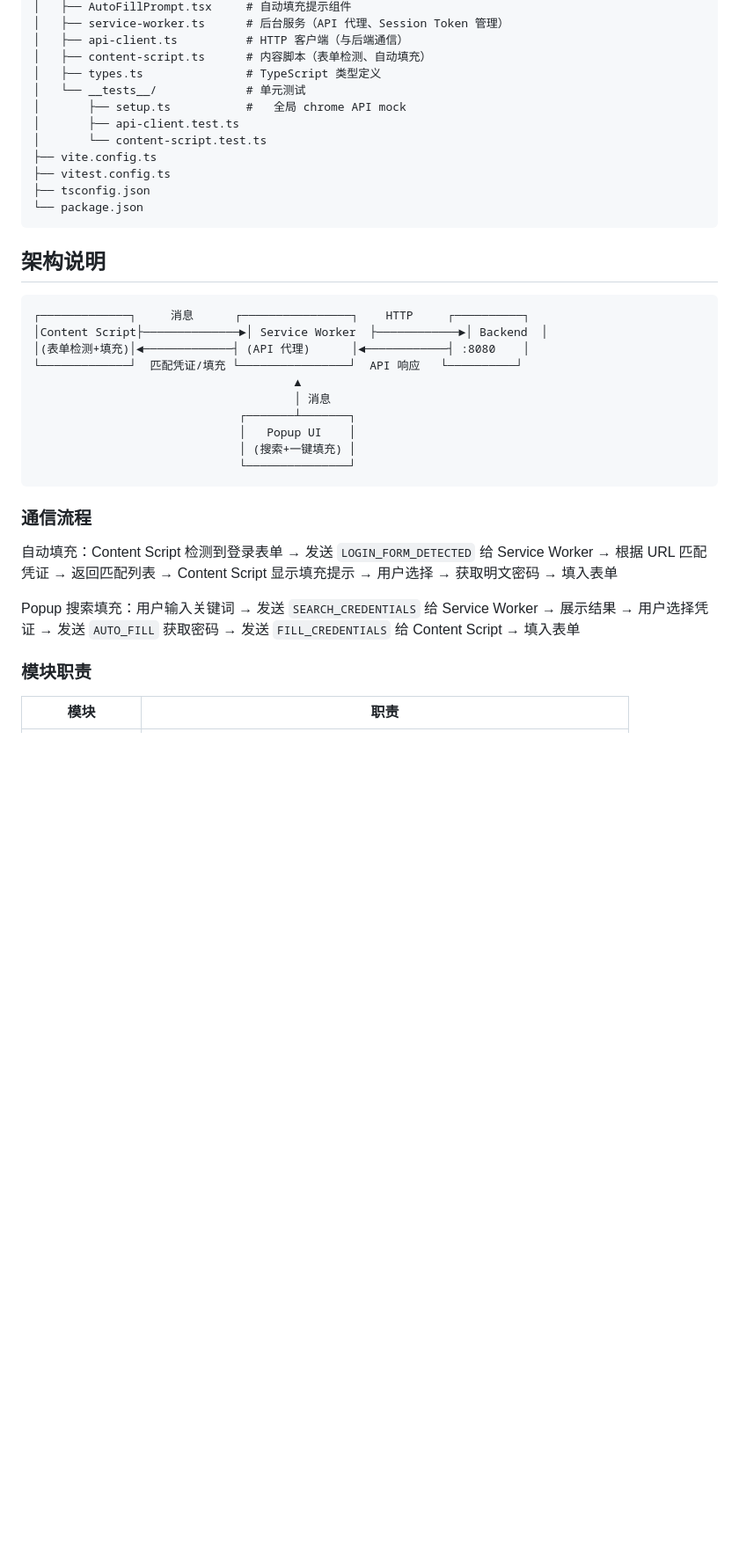
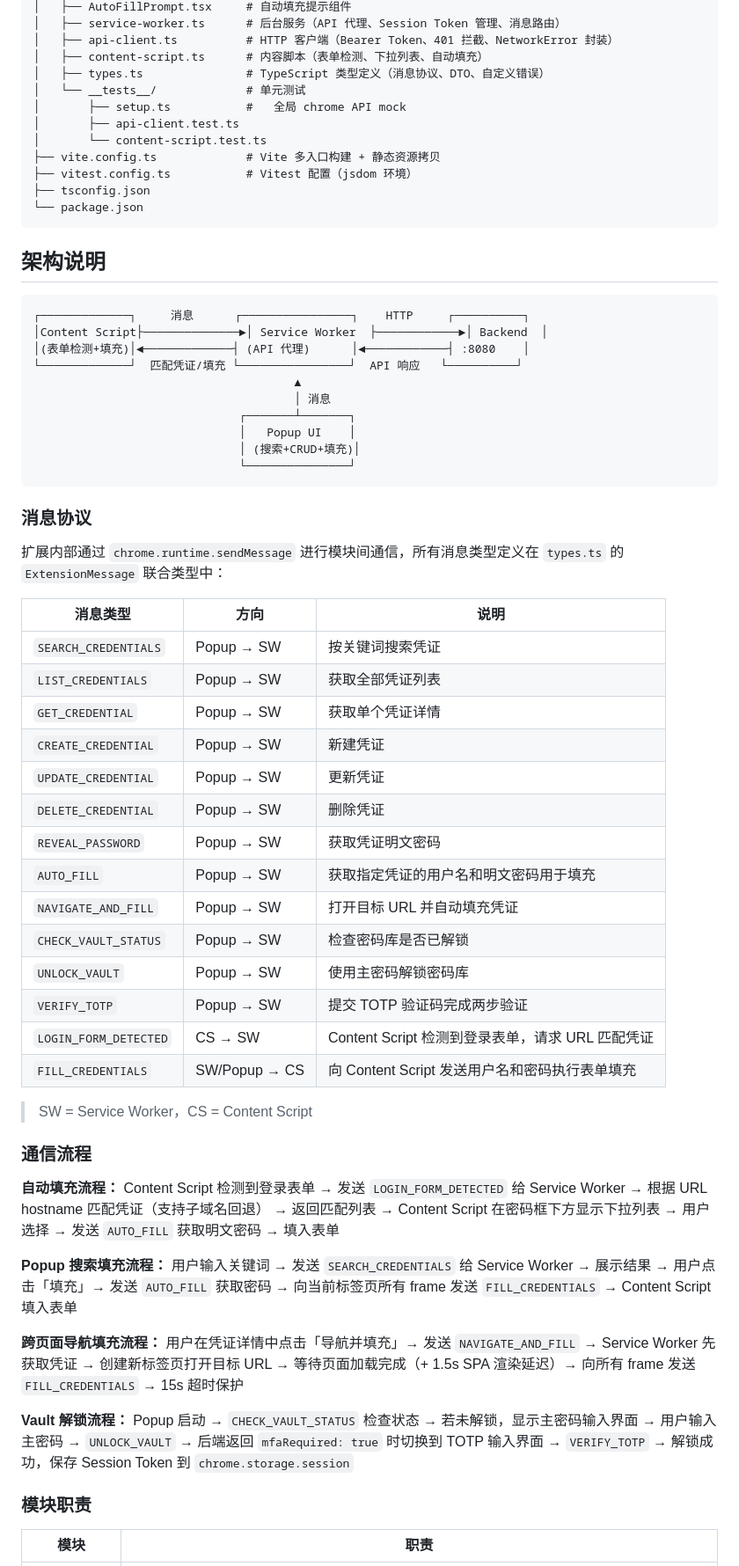
Before and after one commit to XiaoLu-Huo/password-manager-extension, a Markdown page: README.md, the part around one of its changes. Shown at 88% size. Rendered like a GitHub page; blank space fills up the shorter version.

````diff
--- a/README.md
+++ b/README.md
@@ -79,14 +82,14 @@ password-manager-extension/
 │   ├── AutoFillPrompt.tsx     # 自动填充提示组件
-│   ├── service-worker.ts      # 后台服务（API 代理、Session Token 管理）
-│   ├── api-client.ts          # HTTP 客户端（与后端通信）
-│   ├── content-script.ts      # 内容脚本（表单检测、自动填充）
-│   ├── types.ts               # TypeScript 类型定义
+│   ├── service-worker.ts      # 后台服务（API 代理、Session Token 管理、消息路由）
+│   ├── api-client.ts          # HTTP 客户端（Bearer Token、401 拦截、NetworkError 封装）
+│   ├── content-script.ts      # 内容脚本（表单检测、下拉列表、自动填充）
+│   ├── types.ts               # TypeScript 类型定义（消息协议、DTO、自定义错误）
 │   └── __tests__/             # 单元测试
 │       ├── setup.ts           #   全局 chrome API mock
 │       ├── api-client.test.ts
 │       └── content-script.test.ts
-├── vite.config.ts
-├── vitest.config.ts
+├── vite.config.ts             # Vite 多入口构建 + 静态资源拷贝
+├── vitest.config.ts           # Vitest 配置（jsdom 环境）
 ├── tsconfig.json
 └── package.json
 ```
@@ -102,15 +105,46 @@ password-manager-extension/
                                       │ 消息
                               ┌───────┴───────┐
                               │   Popup UI    │
-                              │ (搜索+一键填充) │
+                              │ (搜索+CRUD+填充)│
                               └───────────────┘
 ```
 
+### 消息协议
+
+扩展内部通过 `chrome.runtime.sendMessage` 进行模块间通信，所有消息类型定义在 `types.ts` 的 `ExtensionMessage` 联合类型中：
+
+| 消息类型 | 方向 | 说明 |
+|---------|------|------|
+| `SEARCH_CREDENTIALS` | Popup → SW | 按关键词搜索凭证 |
+| `LIST_CREDENTIALS` | Popup → SW | 获取全部凭证列表 |
+| `GET_CREDENTIAL` | Popup → SW | 获取单个凭证详情 |
+| `CREATE_CREDENTIAL` | Popup → SW | 新建凭证 |
+| `UPDATE_CREDENTIAL` | Popup → SW | 更新凭证 |
+| `DELETE_CREDENTIAL` | Popup → SW | 删除凭证 |
+| `REVEAL_PASSWORD` | Popup → SW | 获取凭证明文密码 |
+| `AUTO_FILL` | Popup → SW | 获取指定凭证的用户名和明文密码用于填充 |
+| `NAVIGATE_AND_FILL` | Popup → SW | 打开目标 URL 并自动填充凭证 |
+| `CHECK_VAULT_STATUS` | Popup → SW | 检查密码库是否已解锁 |
+| `UNLOCK_VAULT` | Popup → SW | 使用主密码解锁密码库 |
+| `VERIFY_TOTP` | Popup → SW | 提交 TOTP 验证码完成两步验证 |
+| `LOGIN_FORM_DETECTED` | CS → SW | Content Script 检测到登录表单，请求 URL 匹配凭证 |
+| `FILL_CREDENTIALS` | SW/Popup → CS | 向 Content Script 发送用户名和密码执行表单填充 |
+
+> SW = Service Worker，CS = Content Script
+
 ### 通信流程
 
-自动填充：Content Script 检测到登录表单 → 发送 `LOGIN_FORM_DETECTED` 给 Service Worker → 根据 URL 匹配凭证 → 返回匹配列表 → Content Script 显示填充提示 → 用户选择 → 获取明文密码 → 填入表单
+**自动填充流程：**
+Content Script 检测到登录表单 → 发送 `LOGIN_FORM_DETECTED` 给 Service Worker → 根据 URL hostname 匹配凭证（支持子域名回退） → 返回匹配列表 → Content Script 在密码框下方显示下拉列表 → 用户选择 → 发送 `AUTO_FILL` 获取明文密码 → 填入表单
 
-Popup 搜索填充：用户输入关键词 → 发送 `SEARCH_CREDENTIALS` 给 Service Worker → 展示结果 → 用户选择凭证 → 发送 `AUTO_FILL` 获取密码 → 发送 `FILL_CREDENTIALS` 给 Content Script → 填入表单
+**Popup 搜索填充流程：**
+用户输入关键词 → 发送 `SEARCH_CREDENTIALS` 给 Service Worker → 展示结果 → 用户点击「填充」→ 发送 `AUTO_FILL` 获取密码 → 向当前标签页所有 frame 发送 `FILL_CREDENTIALS` → Content Script 填入表单
+
+**跨页面导航填充流程：**
+用户在凭证详情中点击「导航并填充」→ 发送 `NAVIGATE_AND_FILL` → Service Worker 先获取凭证 → 创建新标签页打开目标 URL → 等待页面加载完成（+ 1.5s SPA 渲染延迟）→ 向所有 frame 发送 `FILL_CREDENTIALS` → 15s 超时保护
+
+**Vault 解锁流程：**
+Popup 启动 → `CHECK_VAULT_STATUS` 检查状态 → 若未解锁，显示主密码输入界面 → 用户输入主密码 → `UNLOCK_VAULT` → 后端返回 `mfaRequired: true` 时切换到 TOTP 输入界面 → `VERIFY_TOTP` → 解锁成功，保存 Session Token 到 `chrome.storage.session`
 
 ### 模块职责
 
````
Also changed, not shown: other parts of README.md (+86 -31 lines).
